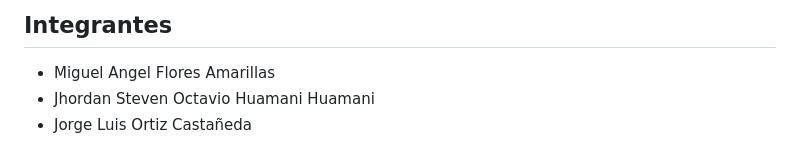
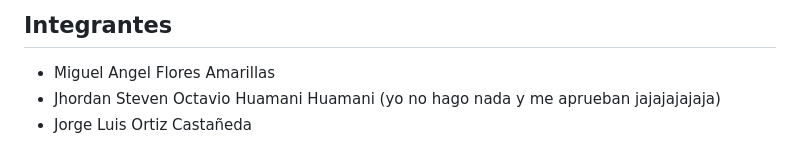
Before and after one commit to JhordanSir/Estructura-de-Datos, a Markdown page: README.md, the part around the change. GitHub-like rendering.

Commit message:
soy furro ¿?

```diff
--- a/README.md
+++ b/README.md
@@ -3,7 +3,7 @@
 ## Integrantes
 
 - Miguel Angel Flores Amarillas
-- Jhordan Steven Octavio Huamani Huamani
+- Jhordan Steven Octavio Huamani Huamani (yo no hago nada y me aprueban jajajajajaja)
 - Jorge Luis Ortiz Castañeda
 
 # 1. Informe de Avance de Proyecto Final (12/11)
```
